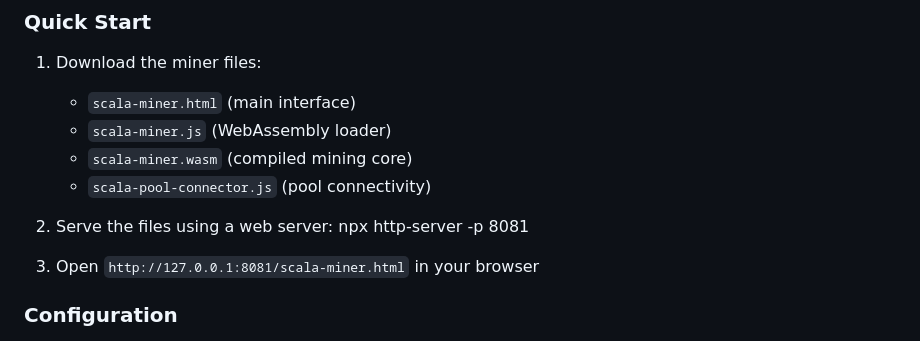
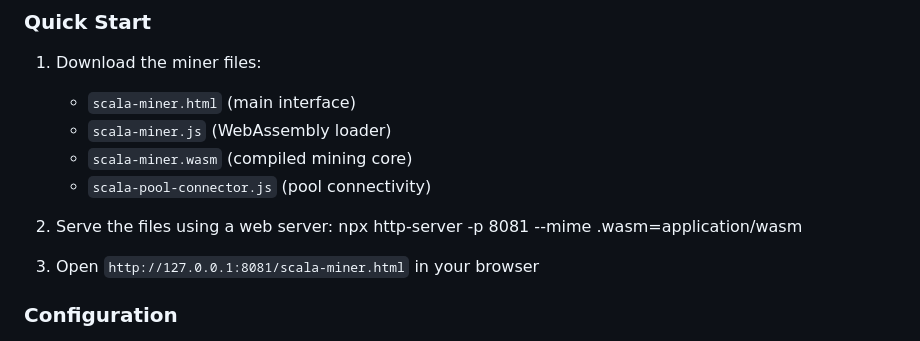
Before and after one commit to DiverseBloom780/Scala-XLA-Browser-Miner, a Markdown page: README.md, the part around the change. Rendered like a GitHub page.

```diff
--- a/README.md
+++ b/README.md
@@ -47,7 +47,7 @@ A professional browser-based cryptocurrency miner for Scala (XLA) network, inspi
    - `scala-pool-connector.js` (pool connectivity)
 
 2. Serve the files using a web server:
-   npx http-server -p 8081
+   npx http-server -p 8081 --mime .wasm=application/wasm
 
 
 3. Open `http://127.0.0.1:8081/scala-miner.html` in your browser
```
